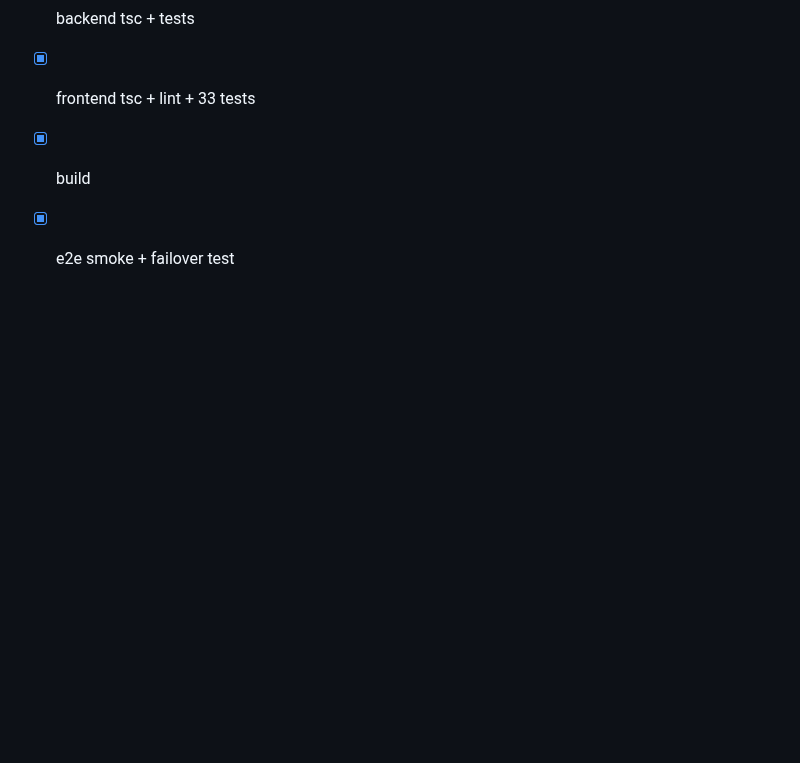
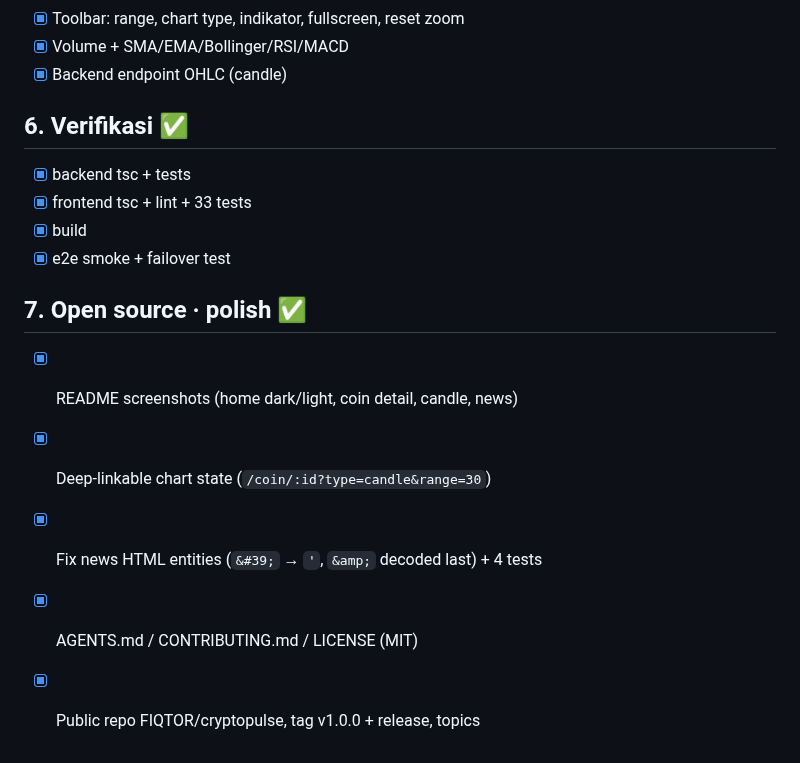
Before and after one commit to FIQTOR/cryptopulse, a Markdown page: TODO.md, the part around the change. GitHub-like rendering; blank space fills up the shorter version.

```diff
--- a/TODO.md
+++ b/TODO.md
@@ -35,3 +35,10 @@
 - [x] frontend tsc + lint + 33 tests
 - [x] build
 - [x] e2e smoke + failover test
+
+## 7. Open source · polish ✅
+- [x] README screenshots (home dark/light, coin detail, candle, news)
+- [x] Deep-linkable chart state (`/coin/:id?type=candle&range=30`)
+- [x] Fix news HTML entities (`&#39;` → `'`, `&amp;` decoded last) + 4 tests
+- [x] AGENTS.md / CONTRIBUTING.md / LICENSE (MIT)
+- [x] Public repo FIQTOR/cryptopulse, tag v1.0.0 + release, topics
```
Also changed, not shown: AGENTS.md (+4 -0 lines), README.md (+15 -0 lines), docs/screenshots/coin-candle-dark.png (added), docs/screenshots/coin-dark.png (added), docs/screenshots/home-dark.png (added), docs/screenshots/home-light.png (added), docs/screenshots/news-dark.png (added), 3 other files.
